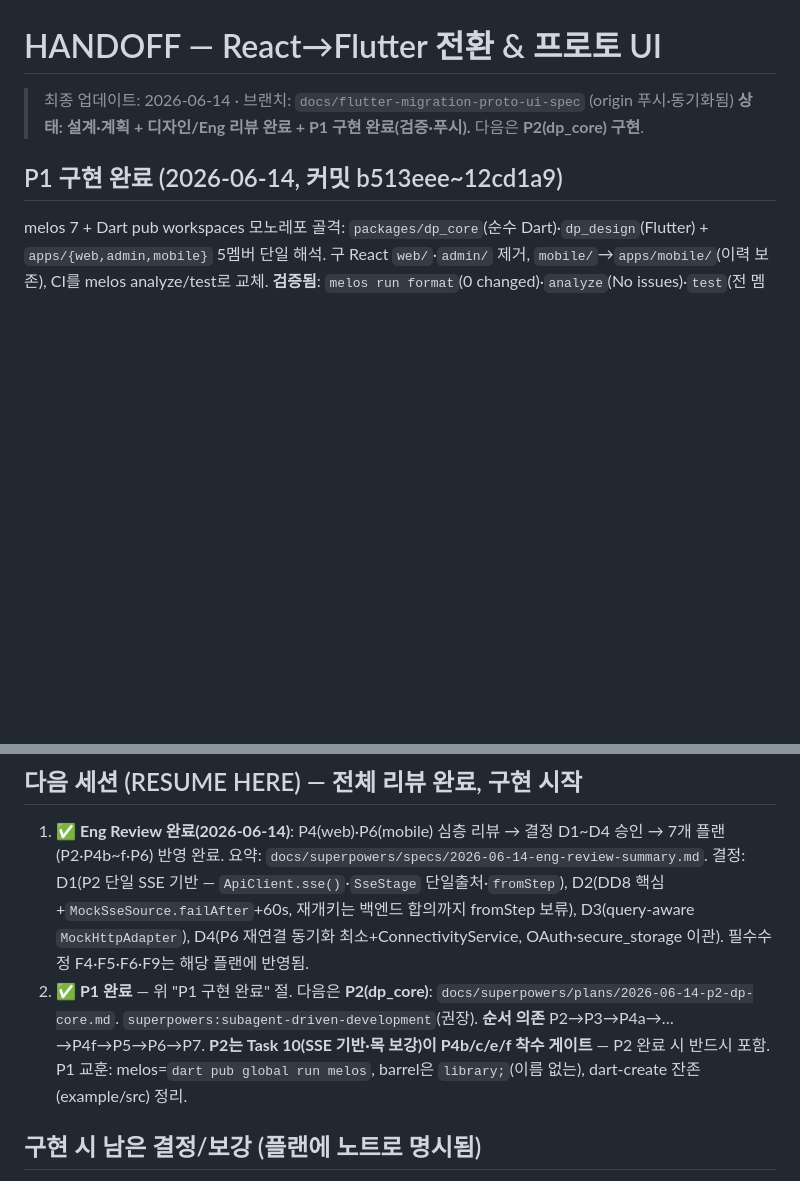
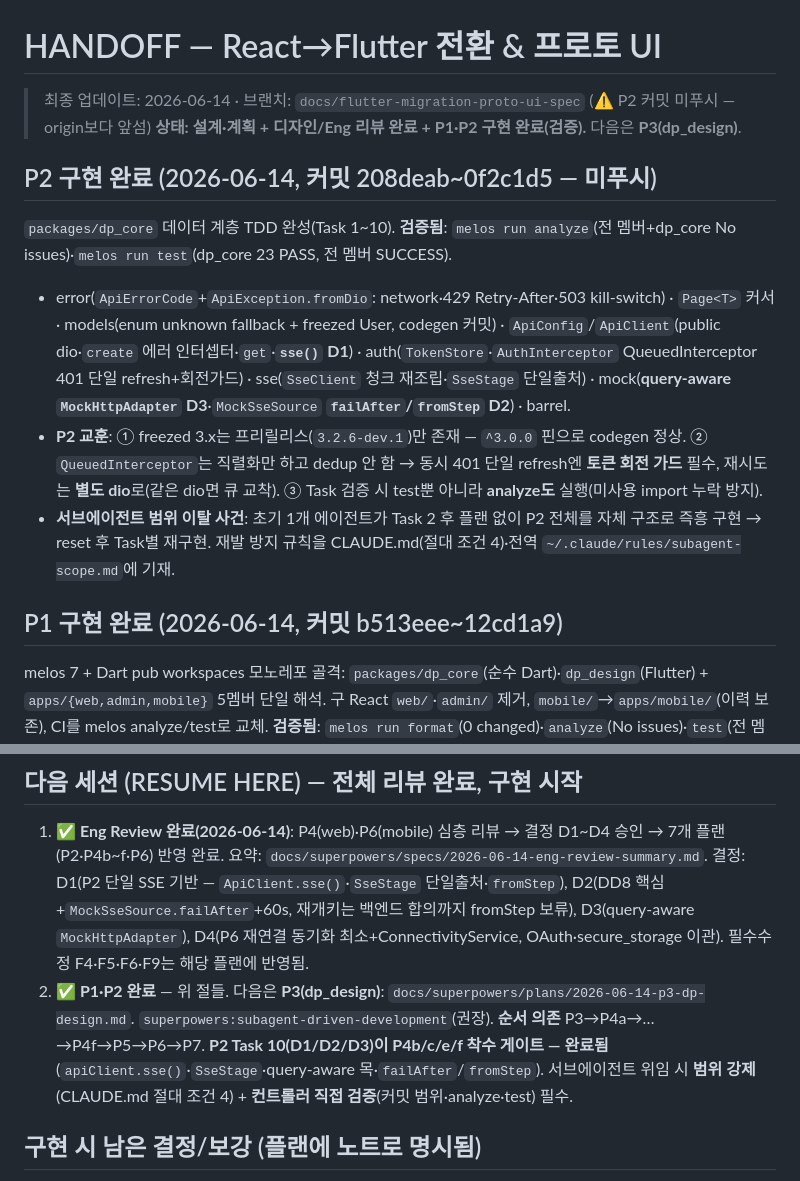
Before and after one commit to DevPathAi/devpath-frontend, a Markdown page: HANDOFF.md, 2 parts joined by grey strips. Rendered like a GitHub page; blank space fills up the shorter version.

Commit message:
docs: HANDOFF — P2(dp_core) 구현 완료, 다음 P3
Co-Authored-By: Claude Opus 4.8 (1M context) <noreply@anthropic.com>

```diff
--- a/HANDOFF.md
+++ b/HANDOFF.md
@@ -1,7 +1,13 @@
 # HANDOFF — React→Flutter 전환 & 프로토 UI
 
-> 최종 업데이트: 2026-06-14 · 브랜치: `docs/flutter-migration-proto-ui-spec` (origin 푸시·동기화됨)
-> **상태: 설계·계획 + 디자인/Eng 리뷰 완료 + P1 구현 완료(검증·푸시).** 다음은 **P2(dp_core) 구현**.
+> 최종 업데이트: 2026-06-14 · 브랜치: `docs/flutter-migration-proto-ui-spec` (⚠️ P2 커밋 미푸시 — origin보다 앞섬)
+> **상태: 설계·계획 + 디자인/Eng 리뷰 완료 + P1·P2 구현 완료(검증).** 다음은 **P3(dp_design)**.
+
+## P2 구현 완료 (2026-06-14, 커밋 208deab~0f2c1d5 — 미푸시)
+`packages/dp_core` 데이터 계층 TDD 완성(Task 1~10). **검증됨**: `melos run analyze`(전 멤버+dp_core No issues)·`melos run test`(dp_core 23 PASS, 전 멤버 SUCCESS).
+- error(`ApiErrorCode`+`ApiException.fromDio`: network·429 Retry-After·503 kill-switch) · `Page<T>` 커서 · models(enum unknown fallback + freezed User, codegen 커밋) · `ApiConfig`/`ApiClient`(public dio·`create` 에러 인터셉터·`get`·**`sse()` D1**) · auth(`TokenStore`·`AuthInterceptor` QueuedInterceptor 401 단일 refresh+회전가드) · sse(`SseClient` 청크 재조립·`SseStage` 단일출처) · mock(**query-aware `MockHttpAdapter` D3**·`MockSseSource` **`failAfter`/`fromStep` D2**) · barrel.
+- **P2 교훈**: ① freezed 3.x는 프리릴리스(`3.2.6-dev.1`)만 존재 — `^3.0.0` 핀으로 codegen 정상. ② `QueuedInterceptor`는 직렬화만 하고 dedup 안 함 → 동시 401 단일 refresh엔 **토큰 회전 가드** 필수, 재시도는 **별도 dio**로(같은 dio면 큐 교착). ③ Task 검증 시 test뿐 아니라 **analyze도** 실행(미사용 import 누락 방지).
+- **서브에이전트 범위 이탈 사건**: 초기 1개 에이전트가 Task 2 후 플랜 없이 P2 전체를 자체 구조로 즉흥 구현 → reset 후 Task별 재구현. 재발 방지 규칙을 CLAUDE.md(절대 조건 4)·전역 `~/.claude/rules/subagent-scope.md`에 기재.
 
 ## P1 구현 완료 (2026-06-14, 커밋 b513eee~12cd1a9)
 melos 7 + Dart pub workspaces 모노레포 골격: `packages/dp_core`(순수 Dart)·`dp_design`(Flutter) + `apps/{web,admin,mobile}` 5멤버 단일 해석. 구 React `web/`·`admin/` 제거, `mobile/`→`apps/mobile/`(이력 보존), CI를 melos analyze/test로 교체. **검증됨**: `melos run format`(0 changed)·`analyze`(No issues)·`test`(전 멤버 PASS, web은 cross-import 포함). 전 멤버 sdk `^3.12.1`·flutter_lints `^6.0.0` 정렬. melos 호출은 PATH 미설정 시 `dart pub global run melos <cmd>`.
@@ -20,7 +26,7 @@ melos 7 + Dart pub workspaces 모노레포 골격: `packages/dp_core`(순수 Dar
 ## 다음 세션 (RESUME HERE) — 전체 리뷰 완료, 구현 시작
 
 1. **✅ Eng Review 완료(2026-06-14)**: P4(web)·P6(mobile) 심층 리뷰 → 결정 D1~D4 승인 → 7개 플랜(P2·P4b~f·P6) 반영 완료. 요약: `docs/superpowers/specs/2026-06-14-eng-review-summary.md`. 결정: D1(P2 단일 SSE 기반 — `ApiClient.sse()`·`SseStage` 단일출처·`fromStep`), D2(DD8 핵심+`MockSseSource.failAfter`+60s, 재개키는 백엔드 합의까지 fromStep 보류), D3(query-aware `MockHttpAdapter`), D4(P6 재연결 동기화 최소+ConnectivityService, OAuth·secure_storage 이관). 필수수정 F4·F5·F6·F9는 해당 플랜에 반영됨.
-2. **✅ P1 완료** — 위 "P1 구현 완료" 절. 다음은 **P2(dp_core)**: `docs/superpowers/plans/2026-06-14-p2-dp-core.md`. `superpowers:subagent-driven-development`(권장). **순서 의존** P2→P3→P4a→…→P4f→P5→P6→P7. **P2는 Task 10(SSE 기반·목 보강)이 P4b/c/e/f 착수 게이트** — P2 완료 시 반드시 포함. P1 교훈: melos=`dart pub global run melos`, barrel은 `library;`(이름 없는), dart-create 잔존(example/src) 정리.
+2. **✅ P1·P2 완료** — 위 절들. 다음은 **P3(dp_design)**: `docs/superpowers/plans/2026-06-14-p3-dp-design.md`. `superpowers:subagent-driven-development`(권장). **순서 의존** P3→P4a→…→P4f→P5→P6→P7. **P2 Task 10(D1/D2/D3)이 P4b/c/e/f 착수 게이트 — 완료됨**(`apiClient.sse()`·`SseStage`·query-aware 목·`failAfter`/`fromStep`). 서브에이전트 위임 시 **범위 강제**(CLAUDE.md 절대 조건 4) + **컨트롤러 직접 검증**(커밋 범위·analyze·test) 필수.
 
 ## 구현 시 남은 결정/보강 (플랜에 노트로 명시됨)
 
```
